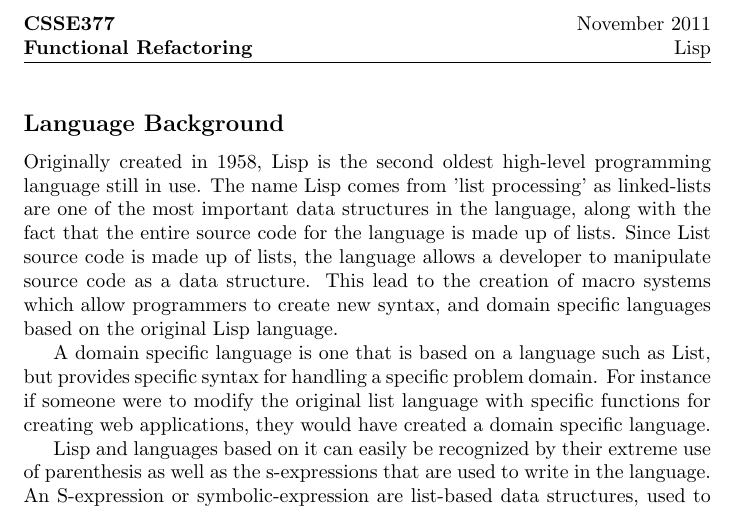
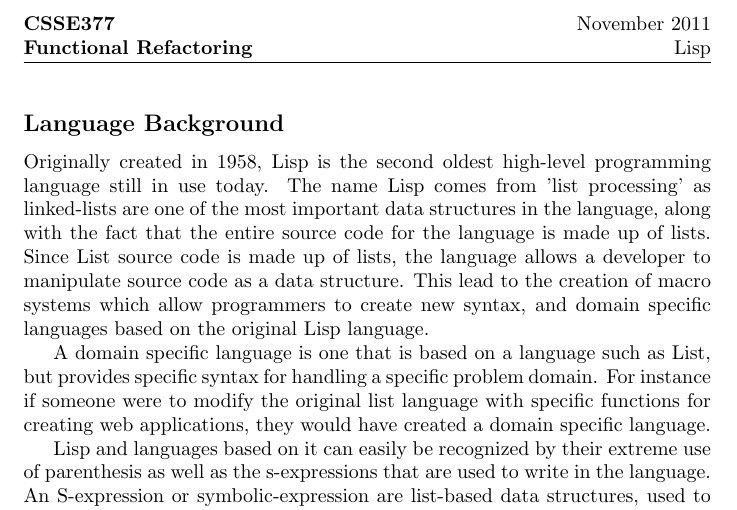
Before and after one commit to timothyekl/377FRTP, a LaTeX document (lisp.tex): part of the page, cut so that both start at the same text. Compiled offline with pdfLaTeX.

Commit message:
more typing

```diff
--- a/lisp.tex
+++ b/lisp.tex
@@ -17,7 +17,7 @@
 
 \subsection*{Language Background}
 
-Originally created in 1958, Lisp is the second oldest high-level programming language still in use. The name Lisp comes from 'list processing' as linked-lists are one of the most important data structures in the language, along with the fact that the entire source code for the language is made up of lists. Since List source code is made up of lists, the language allows a developer to manipulate source code as a data structure. This lead to the creation of macro systems which allow programmers to create new syntax, and domain specific languages based on the original Lisp language.
+Originally created in 1958, Lisp is the second oldest high-level programming language still in use today. The name Lisp comes from 'list processing' as linked-lists are one of the most important data structures in the language, along with the fact that the entire source code for the language is made up of lists. Since List source code is made up of lists, the language allows a developer to manipulate source code as a data structure. This lead to the creation of macro systems which allow programmers to create new syntax, and domain specific languages based on the original Lisp language.
 
 \\A domain specific language is one that is based on a language such as List, but provides specific syntax for handling a specific problem domain. For instance if someone were to modify the original list language with specific functions for creating web applications, they would have created a domain specific language.
 
```
